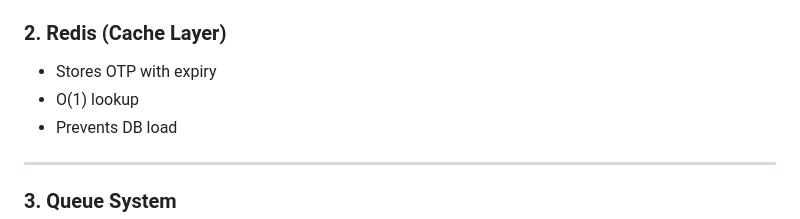
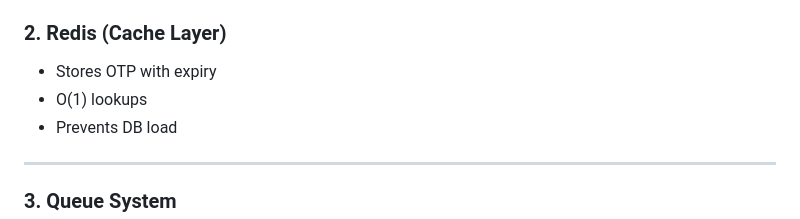
Before and after one commit to Manjunatha-kv01/OTP-Delivery-system, a Markdown page: README.md, the part around the change. GitHub-like rendering.

Commit message:
Fix typo in Redis section of README

```diff
--- a/README.md
+++ b/README.md
@@ -96,7 +96,7 @@ Client → API → Redis → Queue → Worker → Channel (SMS / WhatsApp / Emai
 ### 2. Redis (Cache Layer)
 
 * Stores OTP with expiry
-* O(1) lookup
+* O(1) lookups
 * Prevents DB load
 
 ---
```
